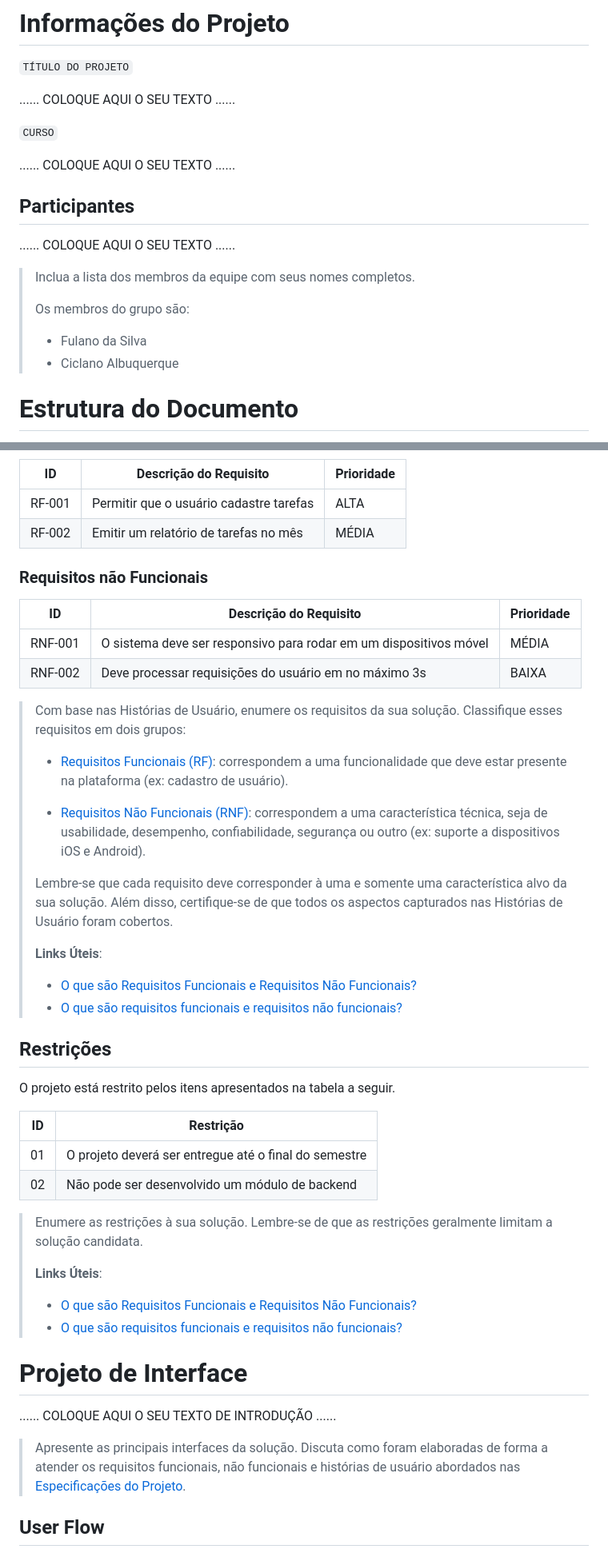
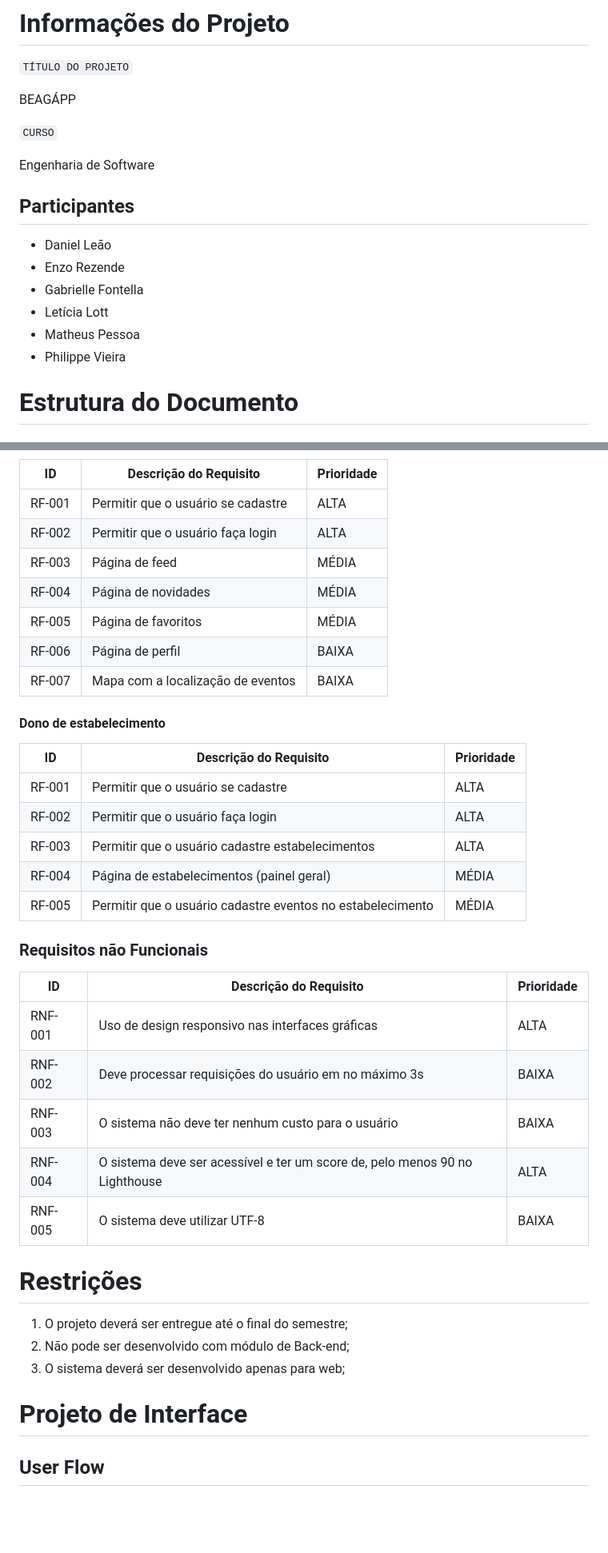
Before and after one commit to danielleaodev/plf-es-2022-1-ti1-7924100-t2-g5-curadoria-bh, a Markdown page: docs/relatorio/Relatorio Tecnico - TEMPLATE.md, 2 parts joined by grey strips. Shown: that part at 80% size. Rendered like a GitHub page; blank space fills up the shorter version.

```diff
--- a/docs/relatorio/Relatorio Tecnico - TEMPLATE.md
+++ b/docs/relatorio/Relatorio Tecnico - TEMPLATE.md
@@ -1,21 +1,20 @@
 # Informações do Projeto
 `TÍTULO DO PROJETO`
 
-......  COLOQUE AQUI O SEU TEXTO ......
+BEAGÁPP
 
 `CURSO`
 
-......  COLOQUE AQUI O SEU TEXTO ......
+Engenharia de Software
 
 ## Participantes
 
-......  COLOQUE AQUI O SEU TEXTO ......
-
-> Inclua a lista dos membros da equipe com seus nomes completos.
->
-> Os membros do grupo são:
-> - Fulano da Silva
-> - Ciclano Albuquerque
+- Daniel Leão
+- Enzo Rezende
+- Gabrielle Fontella
+- Letícia Lott
+- Matheus Pessoa
+- Philippe Vieira
 
 # Estrutura do Documento
 
@@ -186,65 +110,41 @@ As tabelas que se seguem apresentam os requisitos funcionais e não funcionais q
 
 |ID    | Descrição do Requisito  | Prioridade |
 |------|-----------------------------------------|----|
-|RF-001| Permitir que o usuário cadastre tarefas | ALTA |
-|RF-002| Emitir um relatório de tarefas no mês   | MÉDIA |
+|RF-001| Permitir que o usuário se cadastre | ALTA |
+|RF-002| Permitir que o usuário faça login  | ALTA |
+|RF-003| Página de feed  | MÉDIA |
+|RF-004| Página de novidades  | MÉDIA |
+|RF-005| Página de favoritos  | MÉDIA |
+|RF-006| Página de perfil  | BAIXA |
+|RF-007| Mapa com a localização de eventos  | BAIXA |
+
+#### Dono de estabelecimento
+|ID    | Descrição do Requisito  | Prioridade |
+|------|-----------------------------------------|----|
+|RF-001| Permitir que o usuário se cadastre | ALTA |
+|RF-002| Permitir que o usuário faça login  | ALTA |
+|RF-003| Permitir que o usuário cadastre estabelecimentos  | ALTA |
+|RF-004| Página de estabelecimentos (painel geral)  | MÉDIA |
+|RF-005| Permitir que o usuário cadastre eventos no estabelecimento  | MÉDIA |
 
 
 ### Requisitos não Funcionais
 
 |ID     | Descrição do Requisito  |Prioridade |
 |-------|-------------------------|----|
-|RNF-001| O sistema deve ser responsivo para rodar em um dispositivos móvel | MÉDIA |
+|RNF-001| Uso de design responsivo nas interfaces gráficas | ALTA |
 |RNF-002| Deve processar requisições do usuário em no máximo 3s |  BAIXA |
+|RNF-003| O sistema não deve ter nenhum custo para o usuário |  BAIXA |
+|RNF-004| O sistema deve ser acessível e ter um score de, pelo menos 90 no Lighthouse |  ALTA |
+|RNF-005| O sistema deve utilizar UTF-8 |  BAIXA |
 
-> Com base nas Histórias de Usuário, enumere os requisitos da sua
-> solução. Classifique esses requisitos em dois grupos:
->
-> - [Requisitos Funcionais (RF)](https://pt.wikipedia.org/wiki/Requisito_funcional):
->   correspondem a uma funcionalidade que deve estar presente na
->   plataforma (ex: cadastro de usuário).
->
-> - [Requisitos Não Funcionais (RNF)](https://pt.wikipedia.org/wiki/Requisito_n%C3%A3o_funcional):
->   correspondem a uma característica técnica, seja de usabilidade,
->   desempenho, confiabilidade, segurança ou outro (ex: suporte a
->   dispositivos iOS e Android).
->
-> Lembre-se que cada requisito deve corresponder à uma e somente uma
-> característica alvo da sua solução. Além disso, certifique-se de que
-> todos os aspectos capturados nas Histórias de Usuário foram cobertos.
->
-> **Links Úteis**:
->
-> - [O que são Requisitos Funcionais e Requisitos Não Funcionais?](https://codificar.com.br/requisitos-funcionais-nao-funcionais/)
-> - [O que são requisitos funcionais e requisitos não funcionais?](https://analisederequisitos.com.br/requisitos-funcionais-e-requisitos-nao-funcionais-o-que-sao/)
-
-
-## Restrições
-
-O projeto está restrito pelos itens apresentados na tabela a seguir.
-
-|ID| Restrição                                             |
-|--|-------------------------------------------------------|
-|01| O projeto deverá ser entregue até o final do semestre |
-|02| Não pode ser desenvolvido um módulo de backend        |
-
-
-> Enumere as restrições à sua solução. Lembre-se de que as restrições
-> geralmente limitam a solução candidata.
->
-> **Links Úteis**:
-> - [O que são Requisitos Funcionais e Requisitos Não Funcionais?](https://codificar.com.br/requisitos-funcionais-nao-funcionais/)
-> - [O que são requisitos funcionais e requisitos não funcionais?](https://analisederequisitos.com.br/requisitos-funcionais-e-requisitos-nao-funcionais-o-que-sao/)
+# Restrições
+1. O projeto deverá ser entregue até o final do semestre;
+2. Não pode ser desenvolvido com módulo de Back-end;
+3. O sistema deverá ser desenvolvido apenas para web;
 
 
 # Projeto de Interface
 
-......  COLOQUE AQUI O SEU TEXTO DE INTRODUÇÃO ......
-
-> Apresente as principais interfaces da solução. Discuta como
-> foram elaboradas de forma a atender os requisitos funcionais, não
-> funcionais e histórias de usuário abordados nas [Especificações do
-> Projeto](#especificações-do-projeto).
-
 ## User Flow
 
```
Also changed, not shown: other parts of docs/relatorio/Relatorio Tecnico - TEMPLATE.md (+25 -116 lines), docs/relatorio/images/ana.png (added), docs/relatorio/images/livia.png (added), docs/relatorio/images/lucas.png (added), docs/relatorio/images/userflow.png (added).
